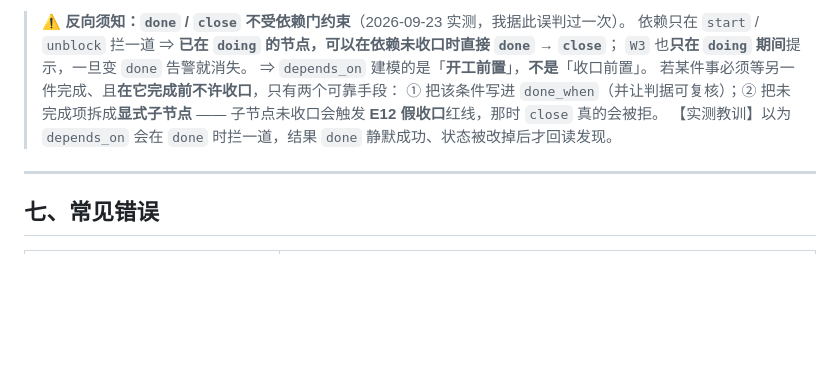
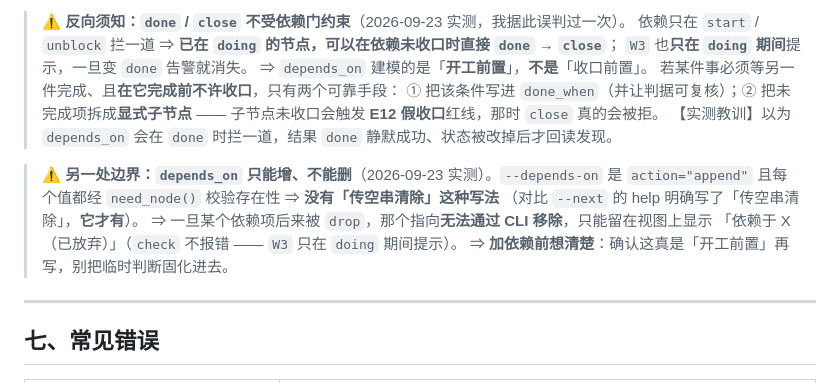
Before and after one commit to putaomeiyoupi/req-tree, a Markdown page: SKILL.md, the part around the change. Drawn GitHub-style; blank space fills up the shorter version.

Commit message:
docs(skill): 补 dependson 工具边界 —— 只能增、不能删
2026-09-23 实测（R-0091 drop 后想清掉 R-0029 的依赖指向时发现）：
--depends-on 是 action="append" 且逐个 need_node() 校验存在性 ⇒ 没有「传空串清除」
这种写法（--next 才有，其 help 明确写了）。⇒ 依赖项一旦被 drop，指向无法经 CLI 移除，
只能留在视图上显示「依赖于 X（已放弃）」；check 不报错，因 W3 只在 doing 期间提示。
⇒ 附纪律：加依赖前想清楚，确认这真是「开工前置」再写。

```diff
--- a/SKILL.md
+++ b/SKILL.md
@@ -319,6 +319,13 @@ todoctl restore --date 2026-09-22 --yes   # 退回该日首写之前
 > 子节点未收口会触发 **E12 假收口**红线，那时 `close` 真的会被拒。
 > 【实测教训】以为 `depends_on` 会在 `done` 时拦一道，结果 `done` 静默成功、状态被改掉后才回读发现。
 
+> ⚠️ **另一处边界：`depends_on` 只能增、不能删**（2026-09-23 实测）。`--depends-on` 是
+> `action="append"` 且每个值都经 `need_node()` 校验存在性 ⇒ **没有「传空串清除」这种写法**
+> （对比 `--next` 的 help 明确写了「传空串清除」，**它才有**）。
+> ⇒ 一旦某个依赖项后来被 `drop`，那个指向**无法通过 CLI 移除**，只能留在视图上显示
+> 「依赖于 X（已放弃）」（`check` 不报错 —— `W3` 只在 `doing` 期间提示）。
+> ⇒ **加依赖前想清楚**：确认这真是「开工前置」再写，别把临时判断固化进去。
+
 ---
 
 ## 七、常见错误
```
